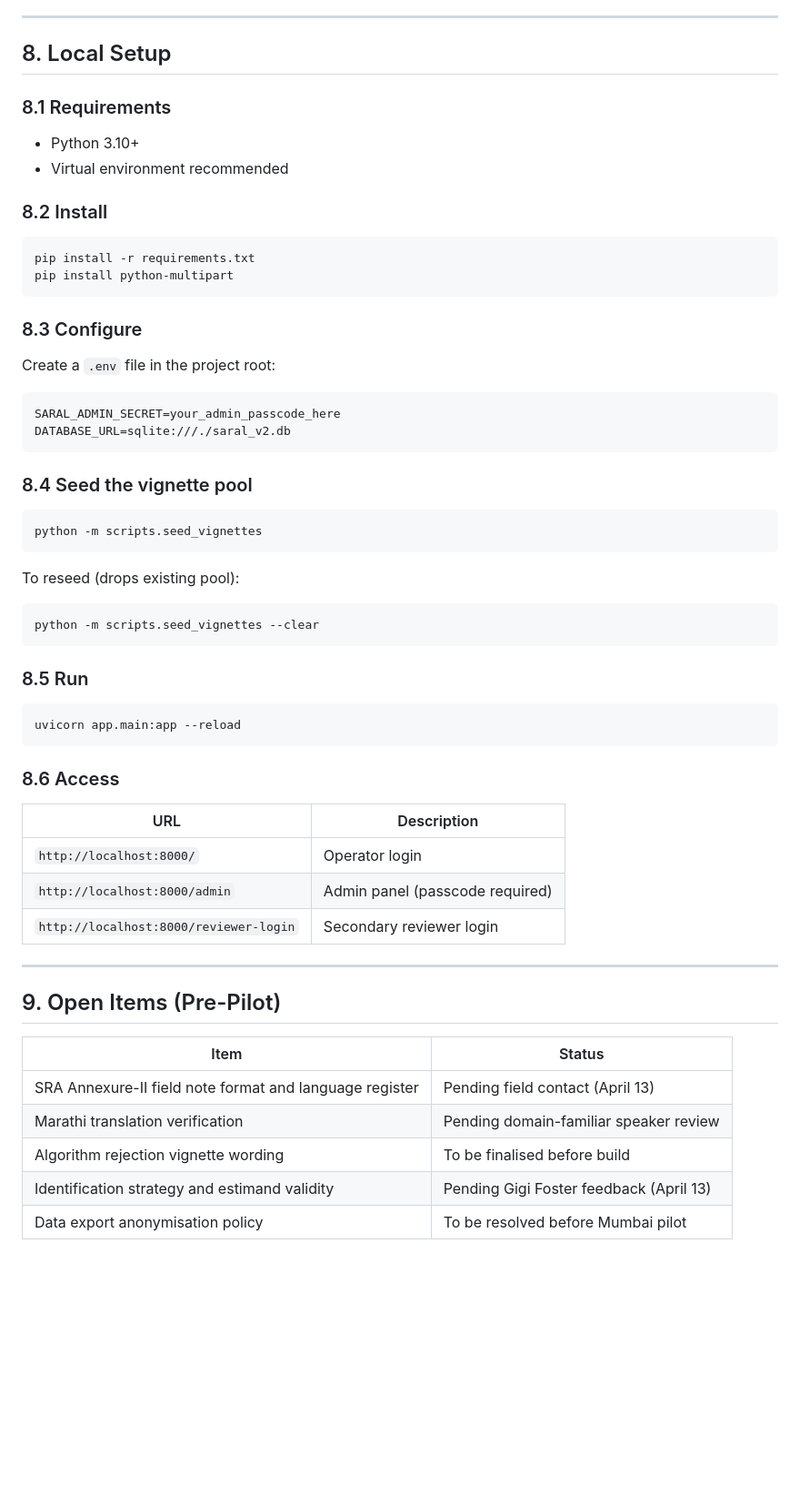
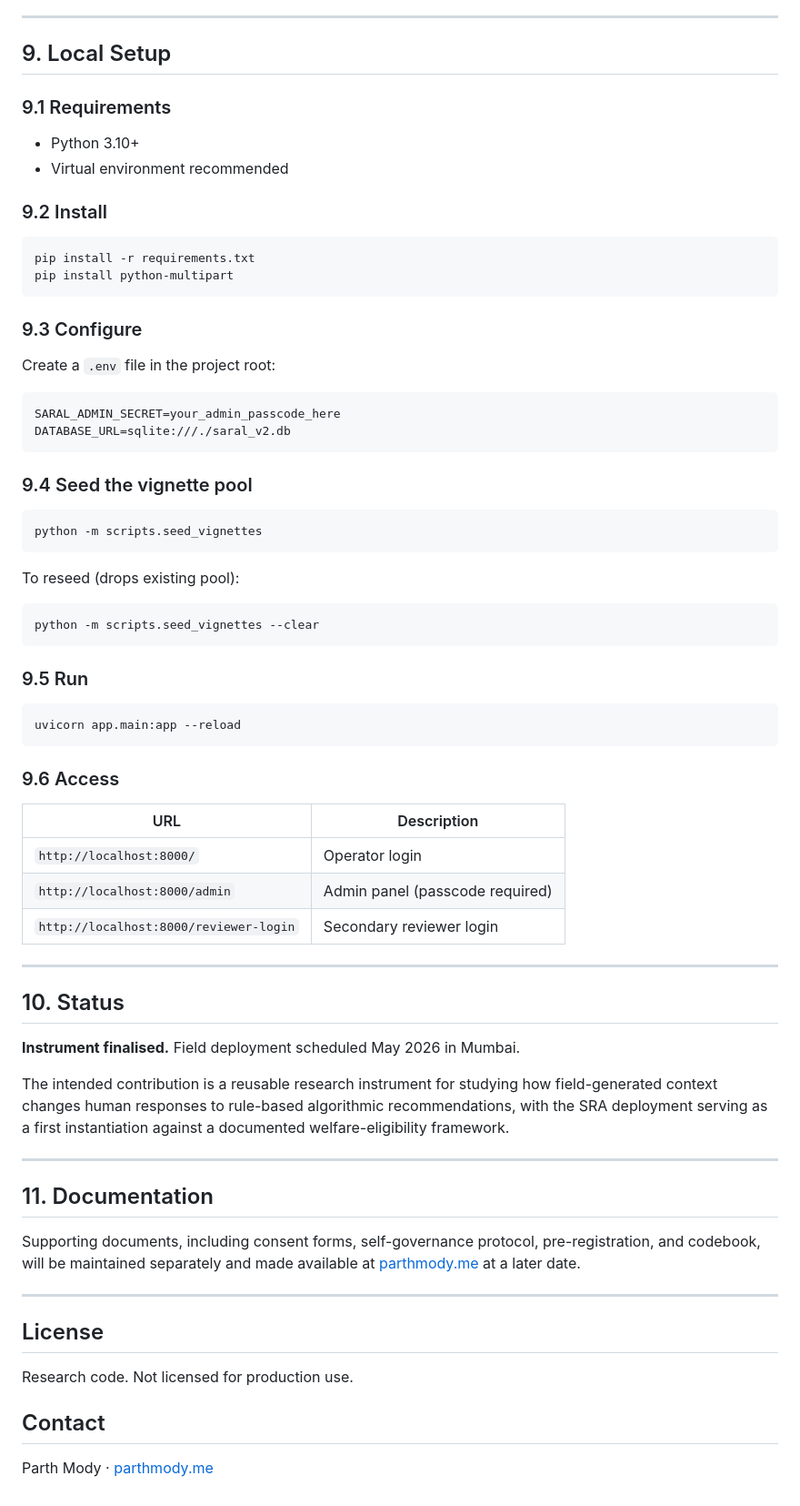
Before and after one commit to ParthMody/SARALv1, a Markdown page: README.md, the part around one of its changes. Shown at 91% size. Drawn GitHub-style; blank space fills up the shorter version.

````diff
--- a/README.md
+++ b/README.md
@@ -154,21 +195,21 @@ If an operator's browser crashes mid-session, the researcher can resume the sess
 
 ---
 
-## 8. Local Setup
+## 9. Local Setup
 
-### 8.1 Requirements
+### 9.1 Requirements
 
 - Python 3.10+
 - Virtual environment recommended
 
-### 8.2 Install
+### 9.2 Install
 
 ```bash
 pip install -r requirements.txt
 pip install python-multipart
 ```
 
-### 8.3 Configure
+### 9.3 Configure
 
 Create a `.env` file in the project root:
 
@@ -177,7 +218,7 @@ SARAL_ADMIN_SECRET=your_admin_passcode_here
 DATABASE_URL=sqlite:///./saral_v2.db
 ```
 
-### 8.4 Seed the vignette pool
+### 9.4 Seed the vignette pool
 
 ```bash
 python -m scripts.seed_vignettes
@@ -189,28 +230,40 @@ To reseed (drops existing pool):
 python -m scripts.seed_vignettes --clear
 ```
 
-### 8.5 Run
+### 9.5 Run
 
 ```bash
 uvicorn app.main:app --reload
 ```
 
-### 8.6 Access
+### 9.6 Access
 
 | URL | Description |
 |---|---|
 | `http://localhost:8000/` | Operator login |
 | `http://localhost:8000/admin` | Admin panel (passcode required) |
-| `http://localhost:8000/reviewer-login` | Secondary reviewer login | (Pending)
+| `http://localhost:8000/reviewer-login` | Secondary reviewer login |
 
 ---
 
-## 9. Open Items (Pre-Pilot)
+## 10. Status
 
-| Item | Status |
-|---|---|
-| SRA Annexure-II field note format and language register | Pending field contact (April 13) |
-| Marathi translation verification | Pending domain-familiar speaker review |
-| Algorithm rejection vignette wording | To be finalised before build |
-| Identification strategy and estimand validity | Pending Gigi Foster feedback (April 13) |
-| Data export anonymisation policy | To be resolved before Mumbai pilot |
+**Instrument finalised.** Field deployment scheduled May 2026 in Mumbai.
+
+The intended contribution is a reusable research instrument for studying how field-generated context changes human responses to rule-based algorithmic recommendations, with the SRA deployment serving as a first instantiation against a documented welfare-eligibility framework.
+
+---
+
+## 11. Documentation
+
+Supporting documents, including consent forms, self-governance protocol, pre-registration, and codebook, will be maintained separately and made available at [parthmody.me](https://parthmody.me) at a later date.
+
+---
+
+## License
+
+Research code. Not licensed for production use.
+
+## Contact
+
+Parth Mody · [parthmody.me](https://parthmody.me)
````
Also changed, not shown: other parts of README.md (+97 -56 lines).
